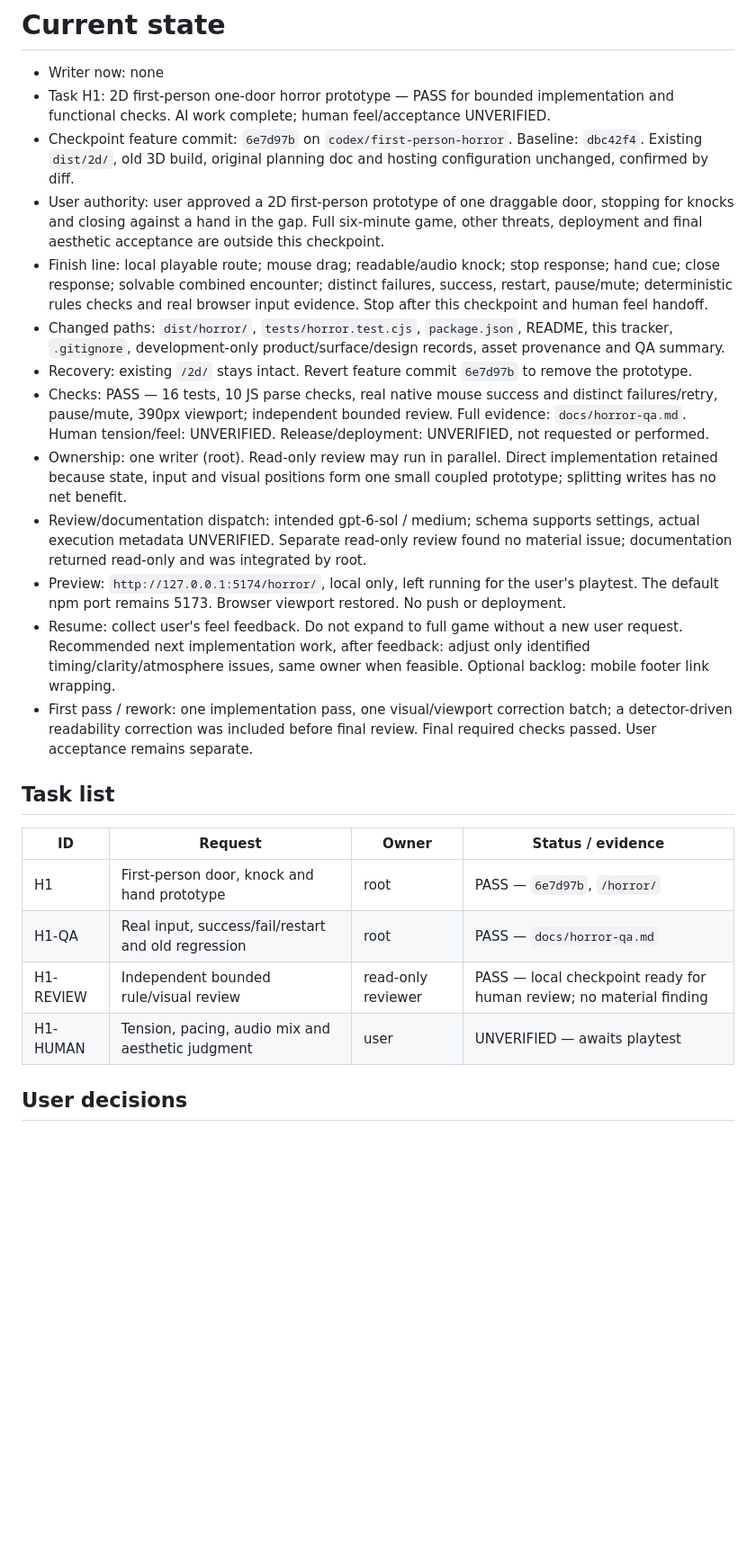
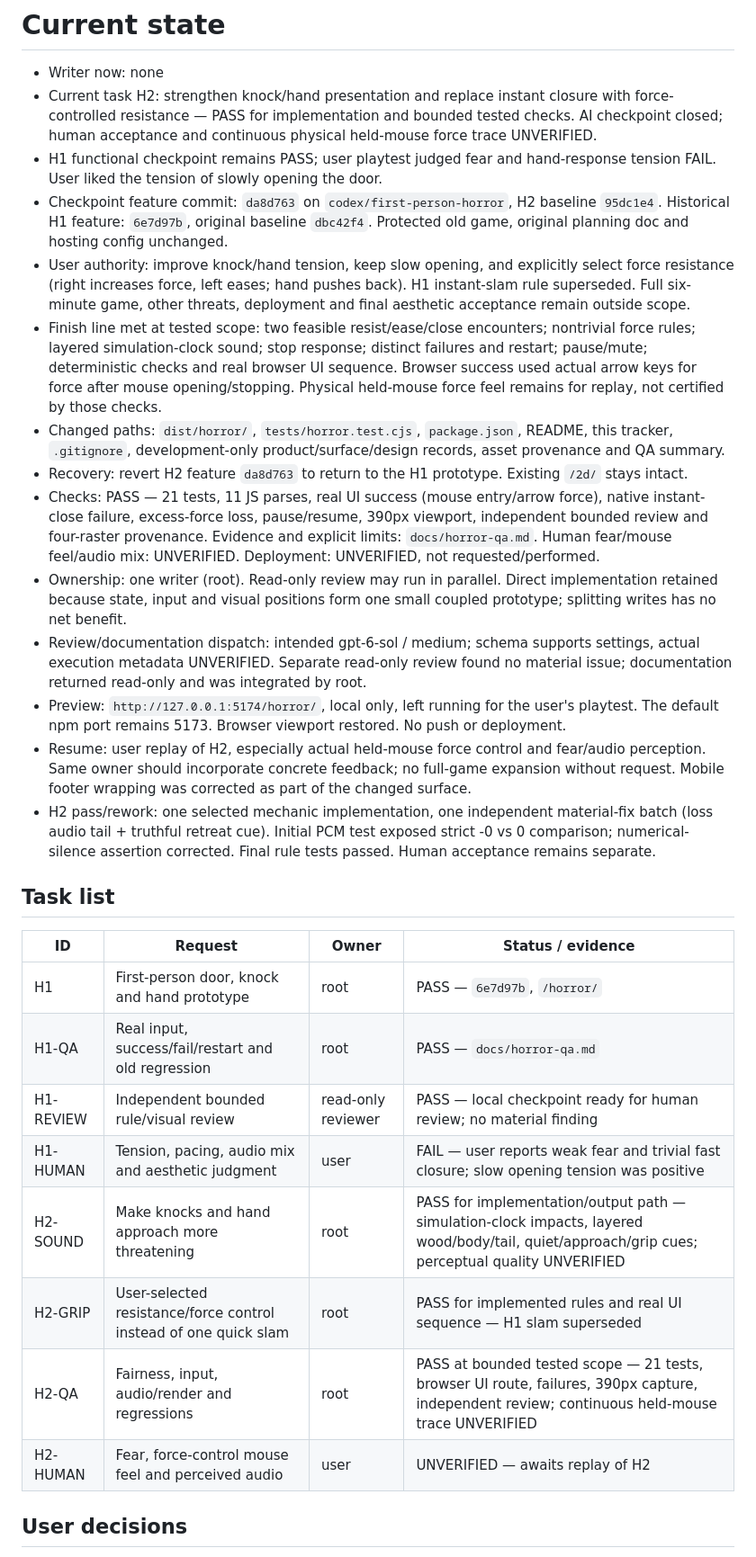
Before and after one commit to lcylcy-11/door, a Markdown page: CURRENT-STATE.md, the part around one of its changes. Shown at 90% size. Rendered like a GitHub page; blank space fills up the shorter version.

Commit message:
docs: record resistance prototype evidence and replay limits

```diff
--- a/CURRENT-STATE.md
+++ b/CURRENT-STATE.md
@@ -1,18 +1,19 @@
 # Current state
 
 - Writer now: none
-- Task H1: 2D first-person one-door horror prototype — PASS for bounded implementation and functional checks. AI work complete; human feel/acceptance UNVERIFIED.
-- Checkpoint feature commit: `6e7d97b` on `codex/first-person-horror`. Baseline: `dbc42f4`. Existing `dist/2d/`, old 3D build, original planning doc and hosting configuration unchanged, confirmed by diff.
-- User authority: user approved a 2D first-person prototype of one draggable door, stopping for knocks and closing against a hand in the gap. Full six-minute game, other threats, deployment and final aesthetic acceptance are outside this checkpoint.
-- Finish line: local playable route; mouse drag; readable/audio knock; stop response; hand cue; close response; solvable combined encounter; distinct failures, success, restart, pause/mute; deterministic rules checks and real browser input evidence. Stop after this checkpoint and human feel handoff.
+- Current task H2: strengthen knock/hand presentation and replace instant closure with force-controlled resistance — PASS for implementation and bounded tested checks. AI checkpoint closed; human acceptance and continuous physical held-mouse force trace UNVERIFIED.
+- H1 functional checkpoint remains PASS; user playtest judged fear and hand-response tension FAIL. User liked the tension of slowly opening the door.
+- Checkpoint feature commit: `da8d763` on `codex/first-person-horror`, H2 baseline `95dc1e4`. Historical H1 feature: `6e7d97b`, original baseline `dbc42f4`. Protected old game, original planning doc and hosting config unchanged.
+- User authority: improve knock/hand tension, keep slow opening, and explicitly select force resistance (right increases force, left eases; hand pushes back). H1 instant-slam rule superseded. Full six-minute game, other threats, deployment and final aesthetic acceptance remain outside scope.
+- Finish line met at tested scope: two feasible resist/ease/close encounters; nontrivial force rules; layered simulation-clock sound; stop response; distinct failures and restart; pause/mute; deterministic checks and real browser UI sequence. Browser success used actual arrow keys for force after mouse opening/stopping. Physical held-mouse force feel remains for replay, not certified by those checks.
 - Changed paths: `dist/horror/`, `tests/horror.test.cjs`, `package.json`, README, this tracker, `.gitignore`, development-only product/surface/design records, asset provenance and QA summary.
-- Recovery: existing `/2d/` stays intact. Revert feature commit `6e7d97b` to remove the prototype.
-- Checks: PASS — 16 tests, 10 JS parse checks, real native mouse success and distinct failures/retry, pause/mute, 390px viewport; independent bounded review. Full evidence: `docs/horror-qa.md`. Human tension/feel: UNVERIFIED. Release/deployment: UNVERIFIED, not requested or performed.
+- Recovery: revert H2 feature `da8d763` to return to the H1 prototype. Existing `/2d/` stays intact.
+- Checks: PASS — 21 tests, 11 JS parses, real UI success (mouse entry/arrow force), native instant-close failure, excess-force loss, pause/resume, 390px viewport, independent bounded review and four-raster provenance. Evidence and explicit limits: `docs/horror-qa.md`. Human fear/mouse feel/audio mix: UNVERIFIED. Deployment: UNVERIFIED, not requested/performed.
 - Ownership: one writer (root). Read-only review may run in parallel. Direct implementation retained because state, input and visual positions form one small coupled prototype; splitting writes has no net benefit.
 - Review/documentation dispatch: intended gpt-6-sol / medium; schema supports settings, actual execution metadata UNVERIFIED. Separate read-only review found no material issue; documentation returned read-only and was integrated by root.
 - Preview: `http://127.0.0.1:5174/horror/`, local only, left running for the user's playtest. The default npm port remains 5173. Browser viewport restored. No push or deployment.
-- Resume: collect user's feel feedback. Do not expand to full game without a new user request. Recommended next implementation work, after feedback: adjust only identified timing/clarity/atmosphere issues, same owner when feasible. Optional backlog: mobile footer link wrapping.
-- First pass / rework: one implementation pass, one visual/viewport correction batch; a detector-driven readability correction was included before final review. Final required checks passed. User acceptance remains separate.
+- Resume: user replay of H2, especially actual held-mouse force control and fear/audio perception. Same owner should incorporate concrete feedback; no full-game expansion without request. Mobile footer wrapping was corrected as part of the changed surface.
+- H2 pass/rework: one selected mechanic implementation, one independent material-fix batch (loss audio tail + truthful retreat cue). Initial PCM test exposed strict -0 vs 0 comparison; numerical-silence assertion corrected. Final rule tests passed. Human acceptance remains separate.
 
 ## Task list
 
@@ -21,7 +22,11 @@
 | H1 | First-person door, knock and hand prototype | root | PASS — `6e7d97b`, `/horror/` |
 | H1-QA | Real input, success/fail/restart and old regression | root | PASS — `docs/horror-qa.md` |
 | H1-REVIEW | Independent bounded rule/visual review | read-only reviewer | PASS — local checkpoint ready for human review; no material finding |
-| H1-HUMAN | Tension, pacing, audio mix and aesthetic judgment | user | UNVERIFIED — awaits playtest |
+| H1-HUMAN | Tension, pacing, audio mix and aesthetic judgment | user | FAIL — user reports weak fear and trivial fast closure; slow opening tension was positive |
+| H2-SOUND | Make knocks and hand approach more threatening | root | PASS for implementation/output path — simulation-clock impacts, layered wood/body/tail, quiet/approach/grip cues; perceptual quality UNVERIFIED |
+| H2-GRIP | User-selected resistance/force control instead of one quick slam | root | PASS for implemented rules and real UI sequence — H1 slam superseded |
+| H2-QA | Fairness, input, audio/render and regressions | root | PASS at bounded tested scope — 21 tests, browser UI route, failures, 390px capture, independent review; continuous held-mouse trace UNVERIFIED |
+| H2-HUMAN | Fear, force-control mouse feel and perceived audio | user | UNVERIFIED — awaits replay of H2 |
 
 ## User decisions
 
```
Also changed, not shown: other parts of CURRENT-STATE.md (+10 -0 lines).
